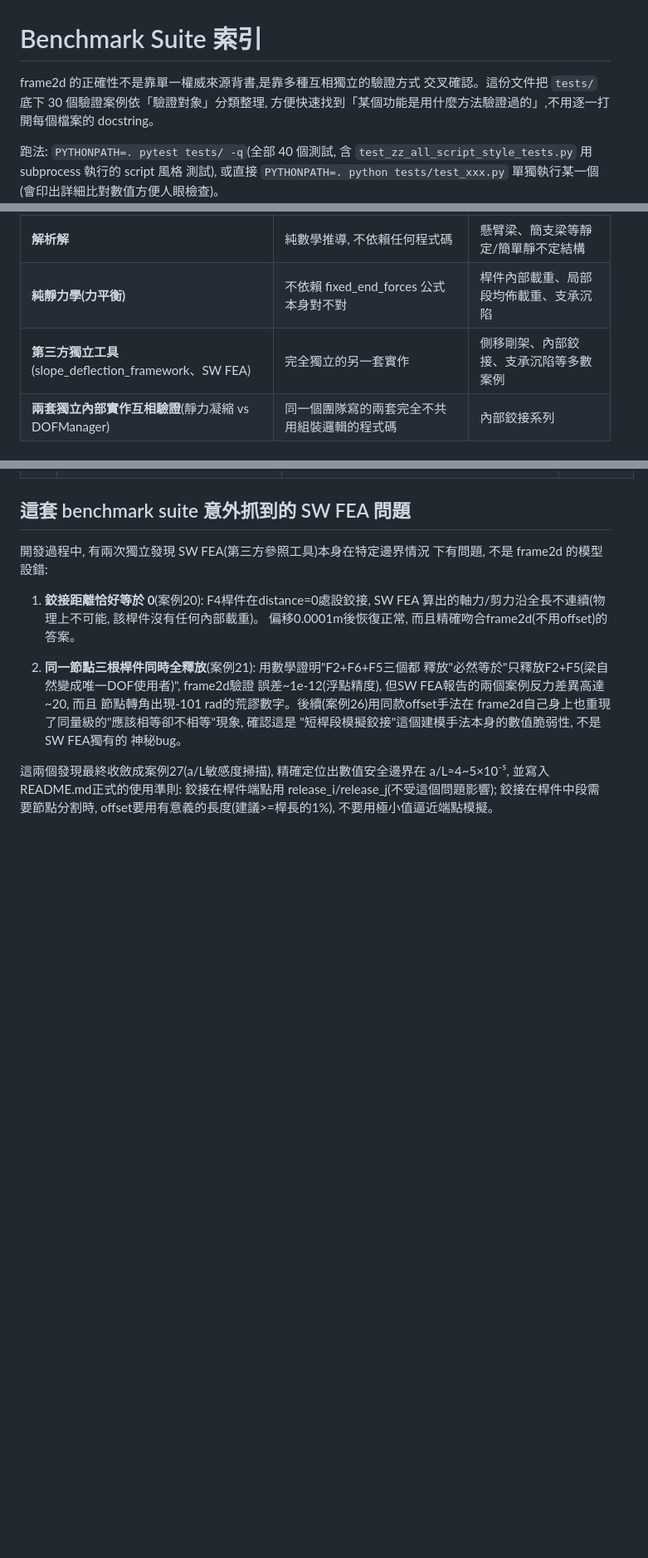
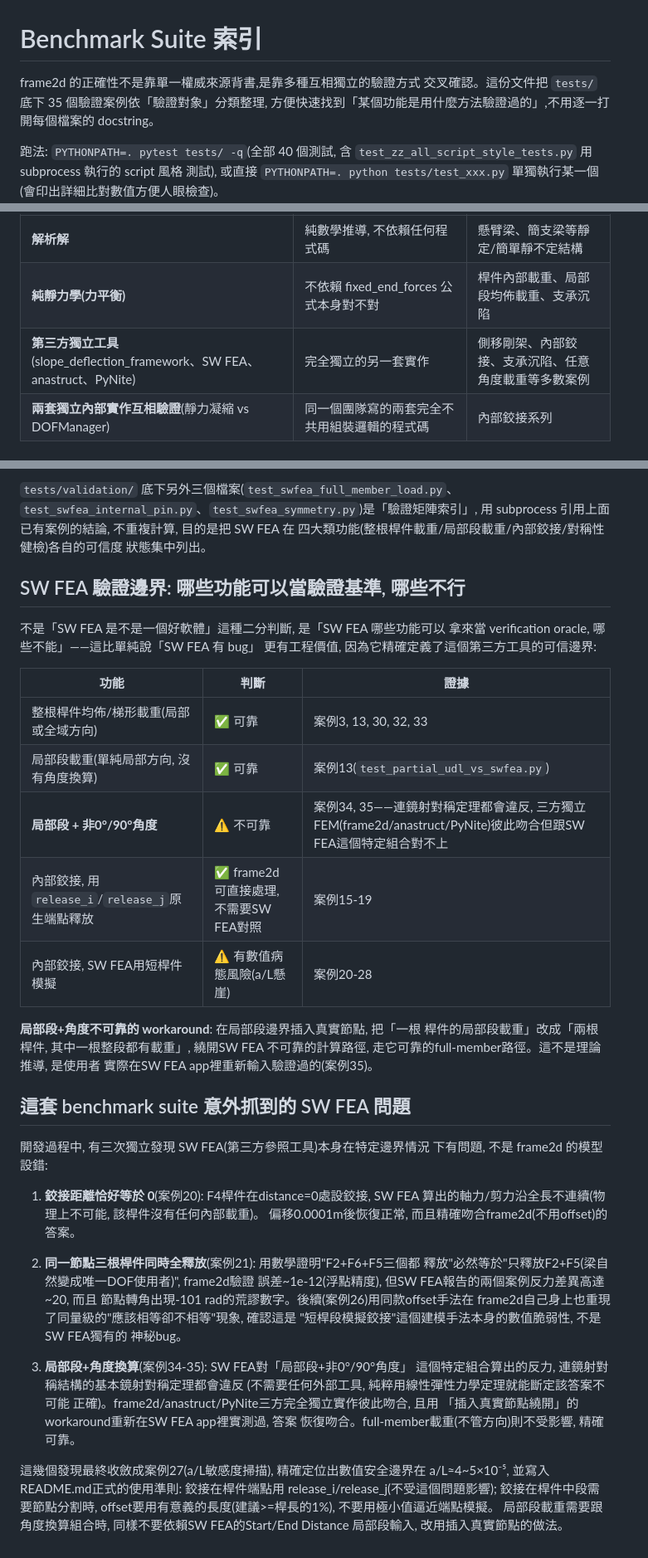
Before and after one commit to zhixiu0223/frame2D-matrix-analysis, a Markdown page: BENCHMARK_SUITE.md, 3 parts joined by grey strips. Shown at 83% size. Rendered like a GitHub page; blank space fills up the shorter version.

```diff
--- a/BENCHMARK_SUITE.md
+++ b/BENCHMARK_SUITE.md
@@ -1,7 +1,7 @@
 # Benchmark Suite 索引
 
 frame2d 的正確性不是靠單一權威來源背書,是靠多種互相獨立的驗證方式
-交叉確認。這份文件把 `tests/` 底下 30 個驗證案例依「驗證對象」分類整理,
+交叉確認。這份文件把 `tests/` 底下 35 個驗證案例依「驗證對象」分類整理,
 方便快速找到「某個功能是用什麼方法驗證過的」,不用逐一打開每個檔案的
 docstring。
 
@@ -18,7 +18,7 @@ frame2d 使用四種互相獨立的驗證方式, 沒有任何一個功能只靠
 |---|---|---|
 | **解析解** | 純數學推導, 不依賴任何程式碼 | 懸臂梁、簡支梁等靜定/簡單靜不定結構 |
 | **純靜力學(力平衡)** | 不依賴 fixed_end_forces 公式本身對不對 | 桿件內部載重、局部段均佈載重、支承沉陷 |
-| **第三方獨立工具**(slope_deflection_framework、SW FEA) | 完全獨立的另一套實作 | 側移剛架、內部鉸接、支承沉陷等多數案例 |
+| **第三方獨立工具**(slope_deflection_framework、SW FEA、anastruct、PyNite) | 完全獨立的另一套實作 | 側移剛架、內部鉸接、支承沉陷、任意角度載重等多數案例 |
 | **兩套獨立內部實作互相驗證**(靜力凝縮 vs DOFManager) | 同一個團隊寫的兩套完全不共用組裝邏輯的程式碼 | 內部鉸接系列 |
 
 ## 案例索引(按主題分組)
@@ -79,7 +96,31 @@ frame2d 使用四種互相獨立的驗證方式, 沒有任何一個功能只靠
+`tests/validation/` 底下另外三個檔案(`test_swfea_full_member_load.py`、
+`test_swfea_internal_pin.py`、`test_swfea_symmetry.py`)是「驗證矩陣索引」,
+用 subprocess 引用上面已有案例的結論, 不重複計算, 目的是把 SW FEA 在
+四大類功能(整根桿件載重/局部段載重/內部鉸接/對稱性健檢)各自的可信度
+狀態集中列出。
+
+## SW FEA 驗證邊界: 哪些功能可以當驗證基準, 哪些不行
+
+不是「SW FEA 是不是一個好軟體」這種二分判斷, 是「SW FEA 哪些功能可以
+拿來當 verification oracle, 哪些不能」——這比單純說「SW FEA 有 bug」
+更有工程價值, 因為它精確定義了這個第三方工具的可信邊界:
+
+| 功能 | 判斷 | 證據 |
+|---|---|---|
+| 整根桿件均佈/梯形載重(局部或全域方向) | ✅ 可靠 | 案例3, 13, 30, 32, 33 |
+| 局部段載重(單純局部方向, 沒有角度換算) | ✅ 可靠 | 案例13(`test_partial_udl_vs_swfea.py`) |
+| **局部段 + 非0°/90°角度** | ⚠️ 不可靠 | 案例34, 35——連鏡射對稱定理都會違反, 三方獨立FEM(frame2d/anastruct/PyNite)彼此吻合但跟SW FEA這個特定組合對不上 |
+| 內部鉸接, 用`release_i`/`release_j`原生端點釋放 | ✅ frame2d可直接處理, 不需要SW FEA對照 | 案例15-19 |
+| 內部鉸接, SW FEA用短桿件模擬 | ⚠️ 有數值病態風險(a/L懸崖) | 案例20-28 |
+
+**局部段+角度不可靠的 workaround**: 在局部段邊界插入真實節點, 把「一根
+桿件的局部段載重」改成「兩根桿件, 其中一根整段都有載重」, 繞開SW FEA
+不可靠的計算路徑, 走它可靠的full-member路徑。這不是理論推導, 是使用者
+實際在SW FEA app裡重新輸入驗證過的(案例35)。
 
 ## 這套 benchmark suite 意外抓到的 SW FEA 問題
 
-開發過程中, 有兩次獨立發現 SW FEA(第三方參照工具)本身在特定邊界情況
+開發過程中, 有三次獨立發現 SW FEA(第三方參照工具)本身在特定邊界情況
 下有問題, 不是 frame2d 的模型設錯:
 
 1. **鉸接距離恰好等於 0**(案例20): F4桿件在distance=0處設鉸接, SW FEA
@@ -94,7 +135,16 @@ frame2d 使用四種互相獨立的驗證方式, 沒有任何一個功能只靠
    "短桿段模擬鉸接"這個建模手法本身的數值脆弱性, 不是SW FEA獨有的
    神秘bug。
 
-這兩個發現最終收斂成案例27(a/L敏感度掃描), 精確定位出數值安全邊界在
+3. **局部段+角度換算**(案例34-35): SW FEA對「局部段+非0°/90°角度」
+   這個特定組合算出的反力, 連鏡射對稱結構的基本鏡射對稱定理都會違反
+   (不需要任何外部工具, 純粹用線性彈性力學定理就能斷定該答案不可能
+   正確)。frame2d/anastruct/PyNite三方完全獨立實作彼此吻合, 且用
+   「插入真實節點繞開」的workaround重新在SW FEA app裡實測過, 答案
+   恢復吻合。full-member載重(不管方向)則不受影響, 精確可靠。
+
+這幾個發現最終收斂成案例27(a/L敏感度掃描), 精確定位出數值安全邊界在
 a/L≈4~5×10⁻⁵, 並寫入README.md正式的使用準則: 鉸接在桿件端點用
 release_i/release_j(不受這個問題影響); 鉸接在桿件中段需要節點分割時,
 offset要用有意義的長度(建議>=桿長的1%), 不要用極小值逼近端點模擬。
+局部段載重需要跟角度換算組合時, 同樣不要依賴SW FEA的Start/End Distance
+局部段輸入, 改用插入真實節點的做法。
```
Also changed, not shown: other parts of BENCHMARK_SUITE.md (+18 -1 lines), README.md (+27 -12 lines).
